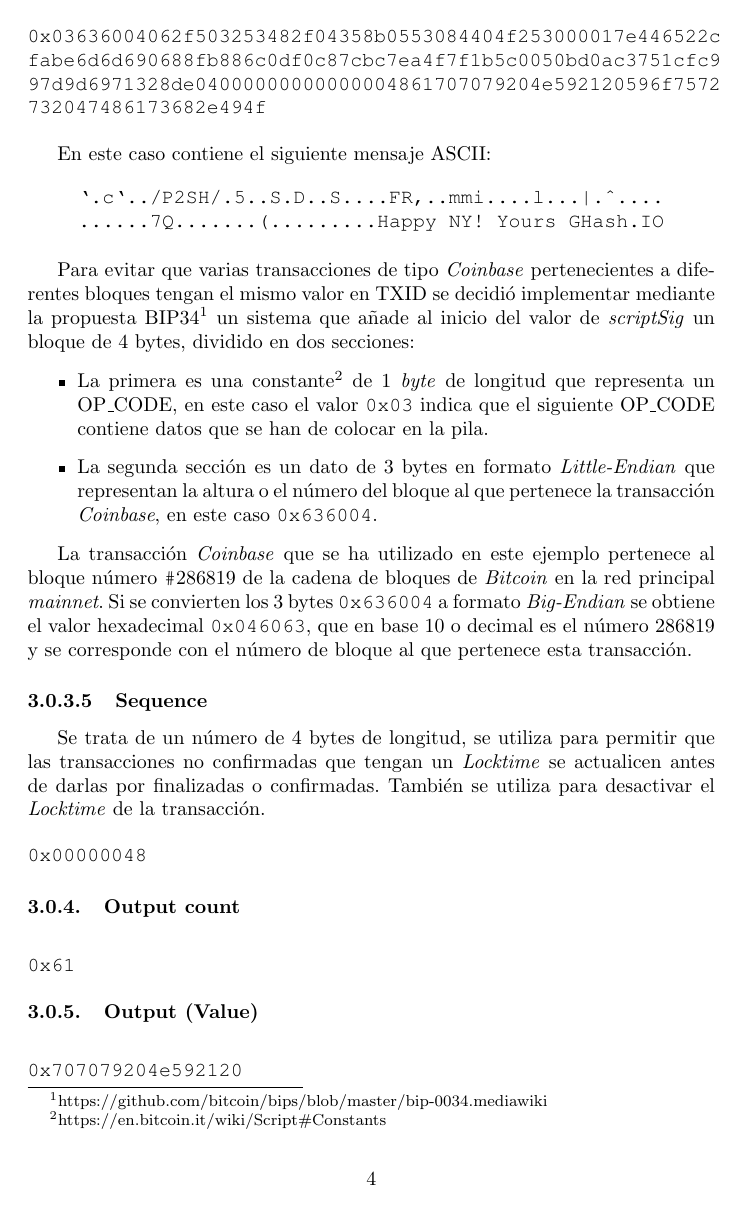
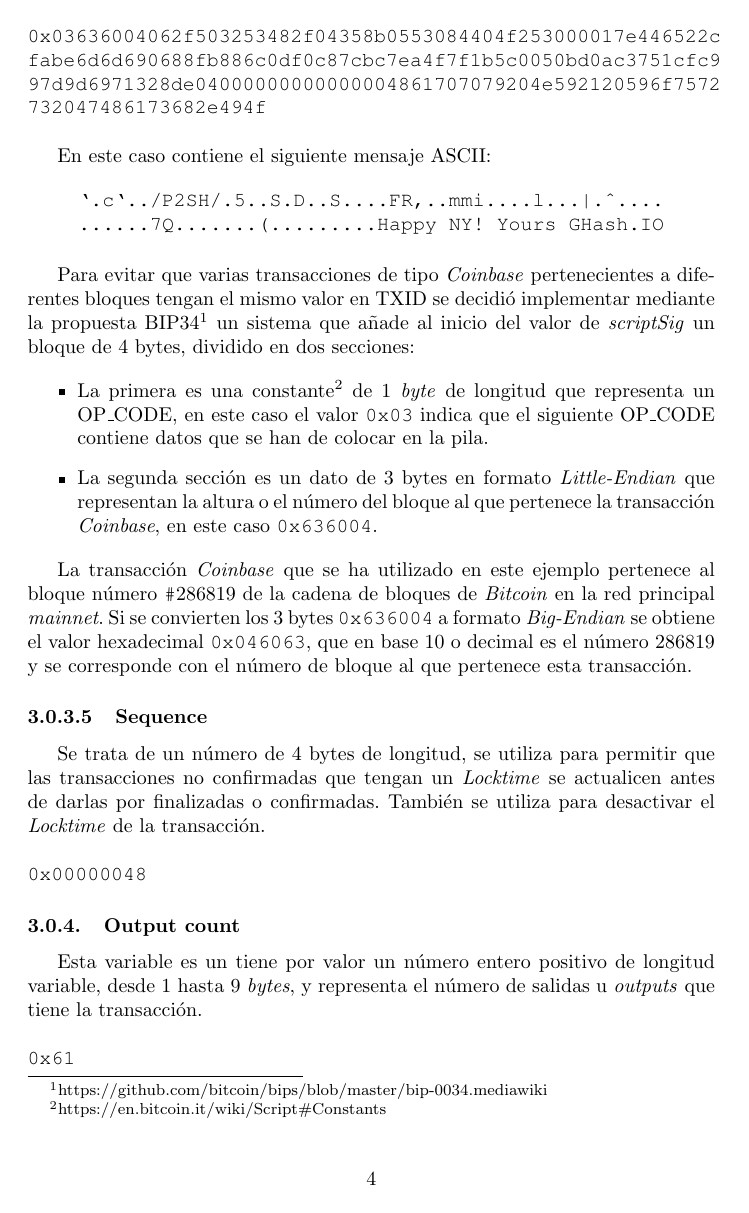
Before and after one commit to JavDomGom/Bitcoin_script_language, a LaTeX document (Bitcoin_script_language_es.tex): page 4 of 5. Compiled offline with pdfLaTeX.

Commit message:
Update Tex file.

```diff
--- a/Bitcoin_script_language_es.tex
+++ b/Bitcoin_script_language_es.tex
@@ -149,6 +149,7 @@
     \end{figure}
 
     \subsubsection{Output count}
+    Esta variable es un tiene por valor un número entero positivo de longitud variable, desde 1 hasta 9 \textit{bytes}, y representa el número de salidas u \textit{outputs} que tiene la transacción.
     \begin{figure}[H]
         \texttt{0x61}
     \end{figure}
```
